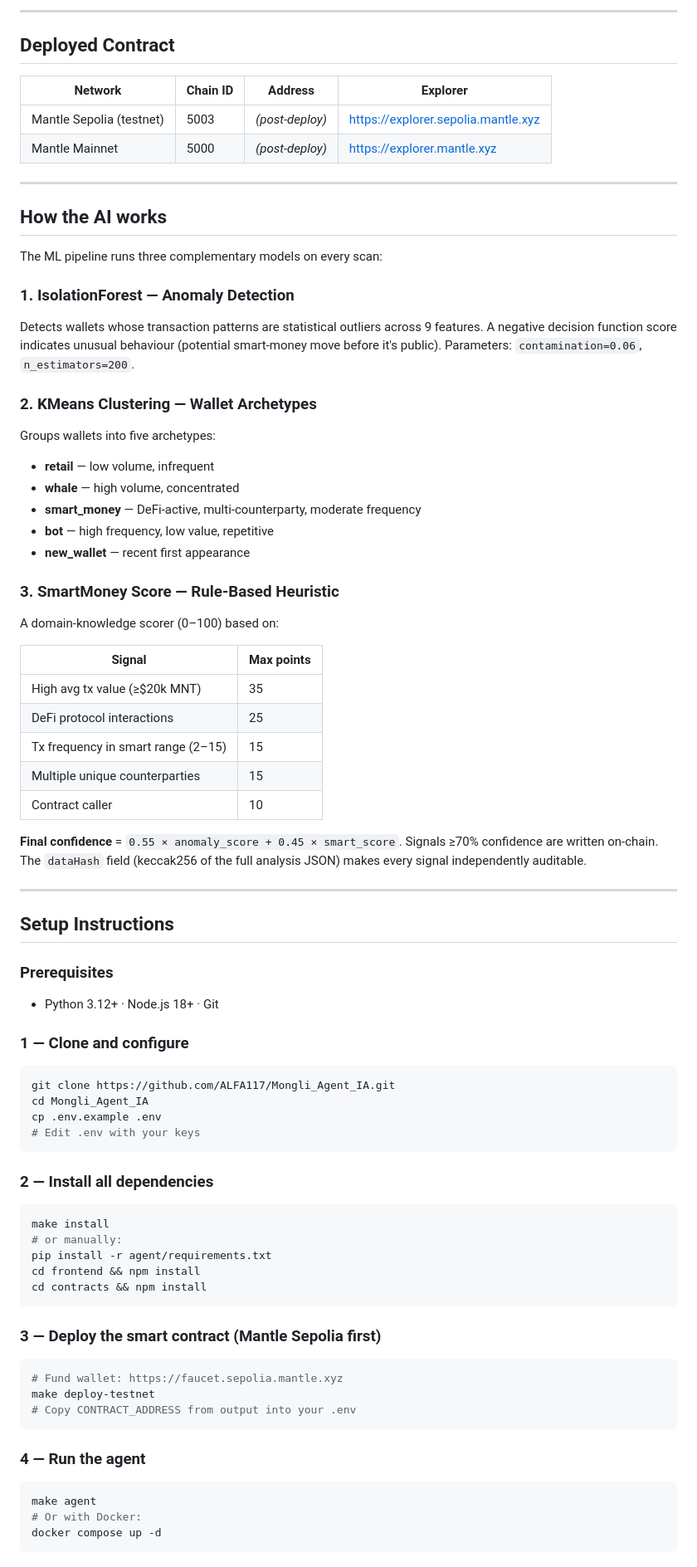
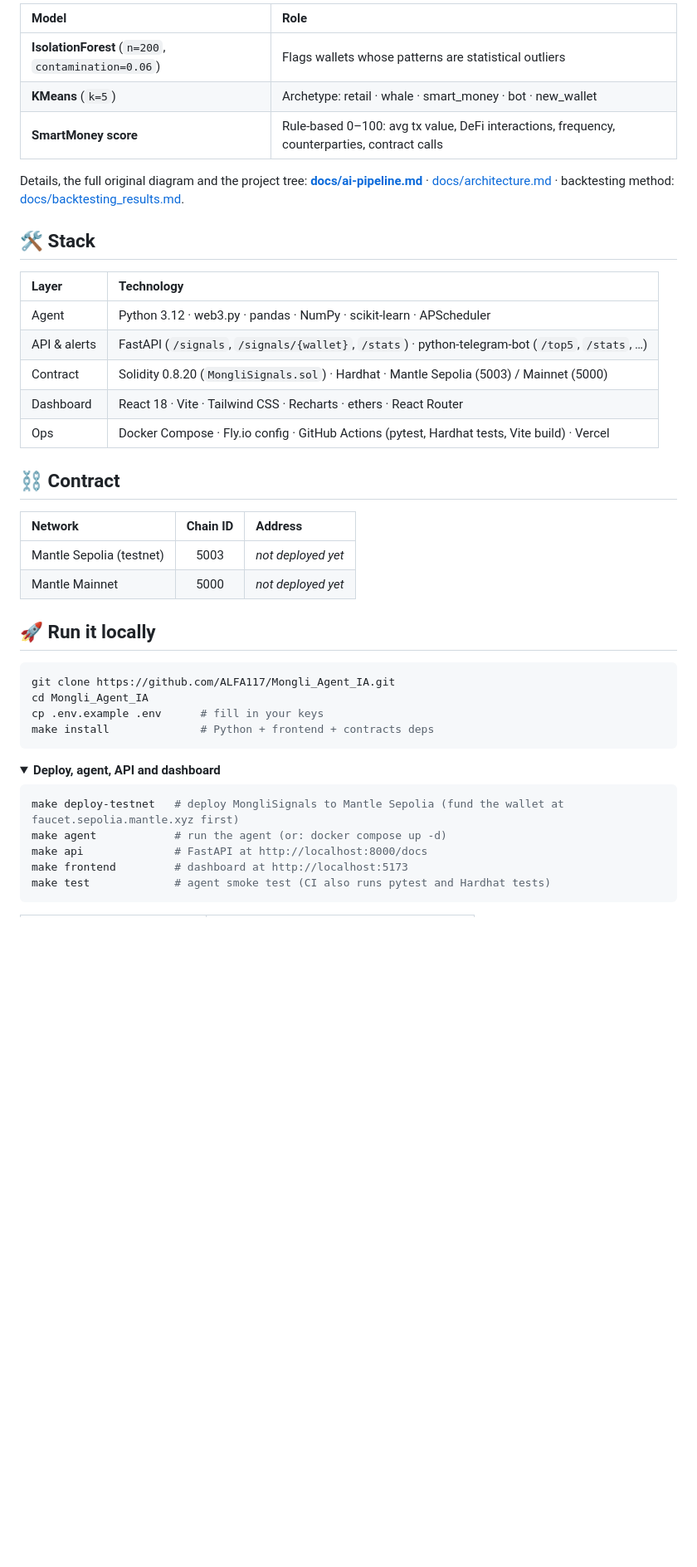
Before and after one commit to ALFA117/Mongli_Agent_IA, a Markdown page: README.md, the part around one of its changes. Shown at 83% size. Rendered like a GitHub page; folded sections open; blank space fills up the shorter version.

````diff
--- a/README.md
+++ b/README.md
@@ -90,83 +82,47 @@ The project competes in the **AI Alpha & Data** track of Turing Test 2026 (spons
 ```
 
----
+| Model | Role |
+|:--|:--|
+| **IsolationForest** (`n=200`, `contamination=0.06`) | Flags wallets whose patterns are statistical outliers |
+| **KMeans** (`k=5`) | Archetype: retail · whale · smart_money · bot · new_wallet |
+| **SmartMoney score** | Rule-based 0–100: avg tx value, DeFi interactions, frequency, counterparties, contract calls |
 
-## Deployed Contract
+Details, the full original diagram and the project tree: **[docs/ai-pipeline.md](docs/ai-pipeline.md)** · [docs/architecture.md](docs/architecture.md) · backtesting method: [docs/backtesting_results.md](docs/backtesting_results.md).
 
-| Network | Chain ID | Address | Explorer |
-|---|---|---|---|
-| Mantle Sepolia (testnet) | 5003 | _(post-deploy)_ | https://explorer.sepolia.mantle.xyz |
-| Mantle Mainnet | 5000 | _(post-deploy)_ | https://explorer.mantle.xyz |
+## 🛠️ Stack
 
----
+| Layer | Technology |
+|:--|:--|
+| Agent | Python 3.12 · web3.py · pandas · NumPy · scikit-learn · APScheduler |
+| API & alerts | FastAPI (`/signals`, `/signals/{wallet}`, `/stats`) · python-telegram-bot (`/top5`, `/stats`, …) |
+| Contract | Solidity 0.8.20 (`MongliSignals.sol`) · Hardhat · Mantle Sepolia (5003) / Mainnet (5000) |
+| Dashboard | React 18 · Vite · Tailwind CSS · Recharts · ethers · React Router |
+| Ops | Docker Compose · Fly.io config · GitHub Actions (pytest, Hardhat tests, Vite build) · Vercel |
 
-## How the AI works
+## ⛓️ Contract
 
-The ML pipeline runs three complementary models on every scan:
+| Network | Chain ID | Address |
+|:--|:--:|:--|
+| Mantle Sepolia (testnet) | 5003 | *not deployed yet* |
+| Mantle Mainnet | 5000 | *not deployed yet* |
 
-### 1. IsolationForest — Anomaly Detection
-Detects wallets whose transaction patterns are statistical outliers across 9 features. A negative decision function score indicates unusual behaviour (potential smart-money move before it's public). Parameters: `contamination=0.06`, `n_estimators=200`.
-
-### 2. KMeans Clustering — Wallet Archetypes
-Groups wallets into five archetypes:
-- **retail** — low volume, infrequent
-- **whale** — high volume, concentrated
-- **smart_money** — DeFi-active, multi-counterparty, moderate frequency
-- **bot** — high frequency, low value, repetitive
-- **new_wallet** — recent first appearance
-
-### 3. SmartMoney Score — Rule-Based Heuristic
-A domain-knowledge scorer (0–100) based on:
-
-| Signal | Max points |
-|---|---|
-| High avg tx value (≥$20k MNT) | 35 |
-| DeFi protocol interactions | 25 |
-| Tx frequency in smart range (2–15) | 15 |
-| Multiple unique counterparties | 15 |
-| Contract caller | 10 |
-
-**Final confidence** = `0.55 × anomaly_score + 0.45 × smart_score`. Signals ≥70% confidence are written on-chain. The `dataHash` field (keccak256 of the full analysis JSON) makes every signal independently auditable.
-
----
-
-## Setup Instructions
-
-### Prerequisites
-- Python 3.12+ · Node.js 18+ · Git
-
-### 1 — Clone and configure
+## 🚀 Run it locally
 
 ```bash
 git clone https://github.com/ALFA117/Mongli_Agent_IA.git
 cd Mongli_Agent_IA
-cp .env.example .env
-# Edit .env with your keys
+cp .env.example .env      # fill in your keys
+make install              # Python + frontend + contracts deps
 ```
 
-### 2 — Install all dependencies
+<details>
+<summary><b>Deploy, agent, API and dashboard</b></summary>
 
 ```bash
-make install
-# or manually:
-pip install -r agent/requirements.txt
-cd frontend && npm install
-cd contracts && npm install
+make deploy-testnet   # deploy MongliSignals to Mantle Sepolia (fund the wallet at faucet.sepolia.mantle.xyz first)
+make agent            # run the agent (or: docker compose up -d)
+make api              # FastAPI at http://localhost:8000/docs
+make frontend         # dashboard at http://localhost:5173
+make test             # agent smoke test (CI also runs pytest and Hardhat tests)
 ```
 
-### 3 — Deploy the smart contract (Mantle Sepolia first)
-
-```bash
-# Fund wallet: https://faucet.sepolia.mantle.xyz
-make deploy-testnet
-# Copy CONTRACT_ADDRESS from output into your .env
-```
-
-### 4 — Run the agent
-
-```bash
-make agent
-# Or with Docker:
-docker compose up -d
-```
-
````
Also changed, not shown: other parts of README.md (+87 -157 lines), docs/ai-pipeline.md (added, +114 -0 lines), docs/img/analytics.jpg (added), docs/img/hero.jpg (added), docs/img/modal.jpg (added), docs/img/tres.jpg (added), docs/img/wallet.jpg (added).
